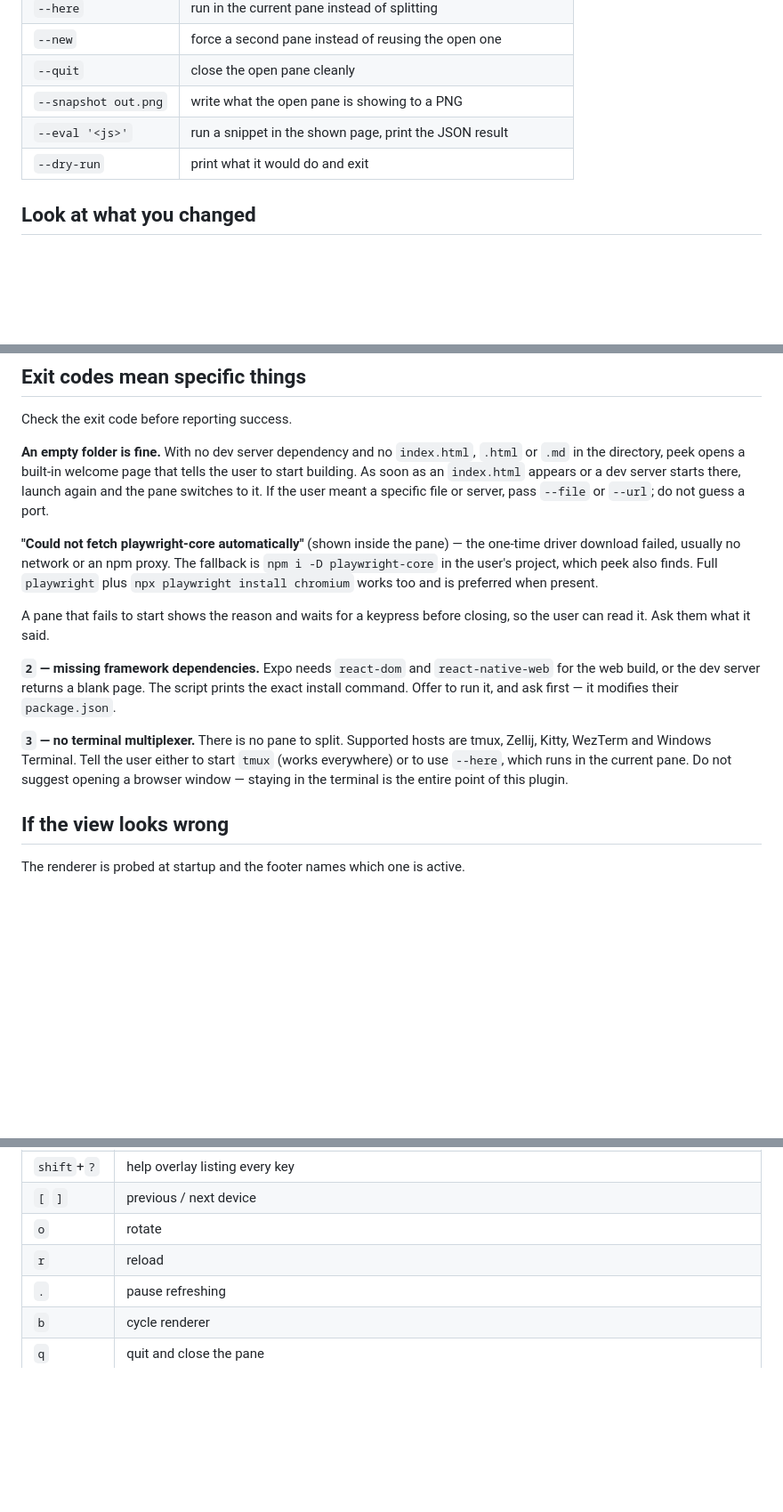
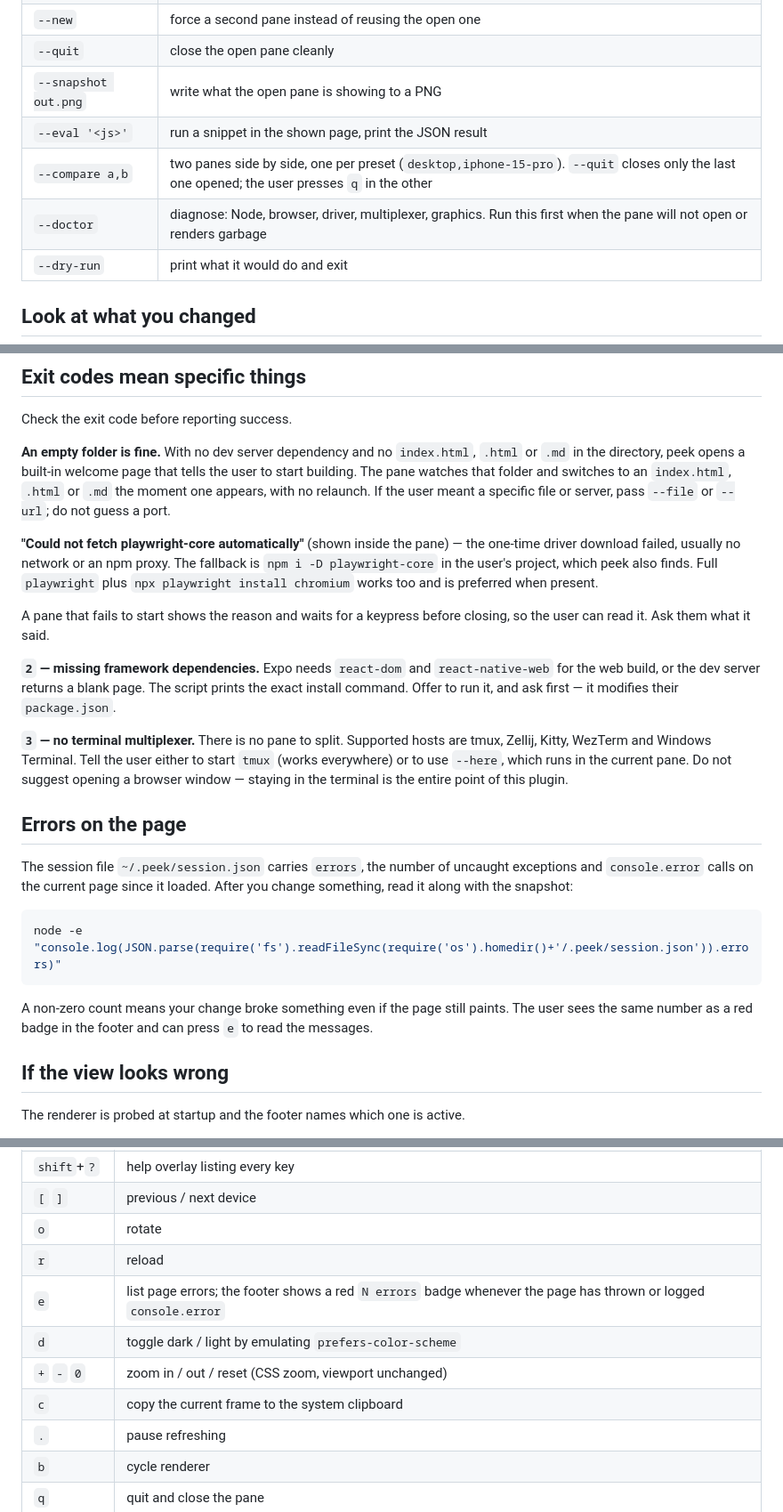
Before and after one commit to eddyficial/livepeek-plugin, a Markdown page: skills/peek/SKILL.md, 3 parts joined by grey strips. Shown at 89% size. Rendered like a GitHub page; blank space fills up the shorter version.

````diff
--- a/skills/peek/SKILL.md
+++ b/skills/peek/SKILL.md
@@ -48,6 +48,8 @@ Options, passed through when the user asks:
 | `--quit` | close the open pane cleanly |
 | `--snapshot out.png` | write what the open pane is showing to a PNG |
 | `--eval '<js>'` | run a snippet in the shown page, print the JSON result |
+| `--compare a,b` | two panes side by side, one per preset (`desktop,iphone-15-pro`). `--quit` closes only the last one opened; the user presses `q` in the other |
+| `--doctor` | diagnose: Node, browser, driver, multiplexer, graphics. Run this first when the pane will not open or renders garbage |
 | `--dry-run` | print what it would do and exit |
 
 ## Look at what you changed
@@ -115,8 +117,8 @@ Check the exit code before reporting success.
 
 **An empty folder is fine.** With no dev server dependency and no `index.html`,
 `.html` or `.md` in the directory, peek opens a built-in welcome page that
-tells the user to start building. As soon as an `index.html` appears or a dev
-server starts there, launch again and the pane switches to it. If the user
+tells the user to start building. The pane watches that folder and switches to
+an `index.html`, `.html` or `.md` the moment one appears, with no relaunch. If the user
 meant a specific file or server, pass `--file` or `--url`; do not guess a port.
 
 **"Could not fetch playwright-core automatically"** (shown inside the pane) —
@@ -138,6 +140,20 @@ are tmux, Zellij, Kitty, WezTerm and Windows Terminal. Tell the user either to
 start `tmux` (works everywhere) or to use `--here`, which runs in the current
 pane. Do not suggest opening a browser window — staying in the terminal is the
 entire point of this plugin.
+
+## Errors on the page
+
+The session file `~/.peek/session.json` carries `errors`, the number of
+uncaught exceptions and `console.error` calls on the current page since it
+loaded. After you change something, read it along with the snapshot:
+
+```bash
+node -e "console.log(JSON.parse(require('fs').readFileSync(require('os').homedir()+'/.peek/session.json')).errors)"
+```
+
+A non-zero count means your change broke something even if the page still
+paints. The user sees the same number as a red badge in the footer and can
+press `e` to read the messages.
 
 ## If the view looks wrong
 
@@ -169,6 +185,10 @@ Focus the pane first (`alt`+arrow in most terminals, `prefix`+arrow in tmux).
 | `[` `]` | previous / next device |
 | `o` | rotate |
 | `r` | reload |
+| `e` | list page errors; the footer shows a red `N errors` badge whenever the page has thrown or logged `console.error` |
+| `d` | toggle dark / light by emulating `prefers-color-scheme` |
+| `+` `-` `0` | zoom in / out / reset (CSS zoom, viewport unchanged) |
+| `c` | copy the current frame to the system clipboard |
 | `.` | pause refreshing |
 | `b` | cycle renderer |
 | `q` | quit and close the pane |
````
Also changed, not shown: GETTING-STARTED.md (+9 -0 lines), README.md (+27 -0 lines), docs/demo.gif (added), 9 other files.
